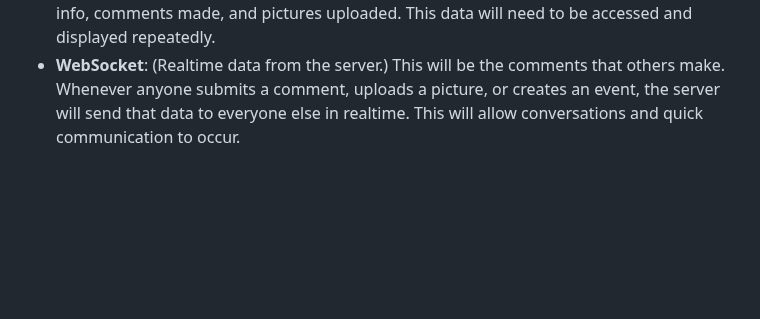
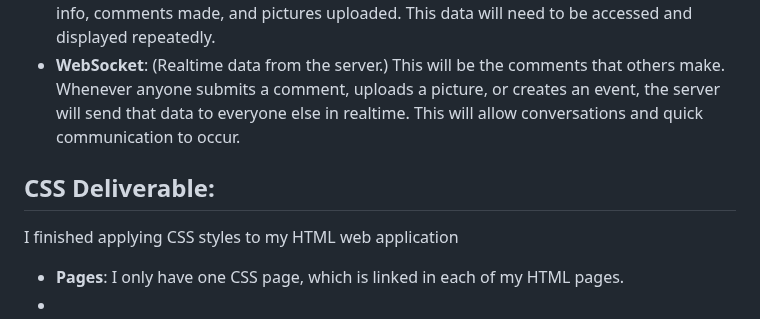
Before and after one commit to stamphen/startup, a Markdown page: README.md, the part around the change. GitHub-like rendering; blank space fills up the shorter version.

Commit message:
small additions to CSS deliverable in readme.md

```diff
--- a/README.md
+++ b/README.md
@@ -36,3 +36,9 @@ I finished the structure of my web application using HTML.
 - **Images**: Images will be able to be uploaded by the user when 1.) they create a new event, and 2.) when they upload an image to the pictures page of an event.
 - **Database**: (I need to recall some data stored in a database and display it.) I will store the name and password of each person, and display the name on every page except the login page. Also, the web application will automatically display the name beneath each comment submitted and picture uploaded by the user. The server will also store event info, comments made, and pictures uploaded. This data will need to be accessed and displayed repeatedly.
 - **WebSocket**: (Realtime data from the server.) This will be the comments that others make. Whenever anyone submits a comment, uploads a picture, or creates an event, the server will send that data to everyone else in realtime. This will allow conversations and quick communication to occur.
+
+
+## CSS Deliverable:
+I finished applying CSS styles to my HTML web application
+- **Pages**: I only have one CSS page, which is linked in each of my HTML pages.
+-
```
